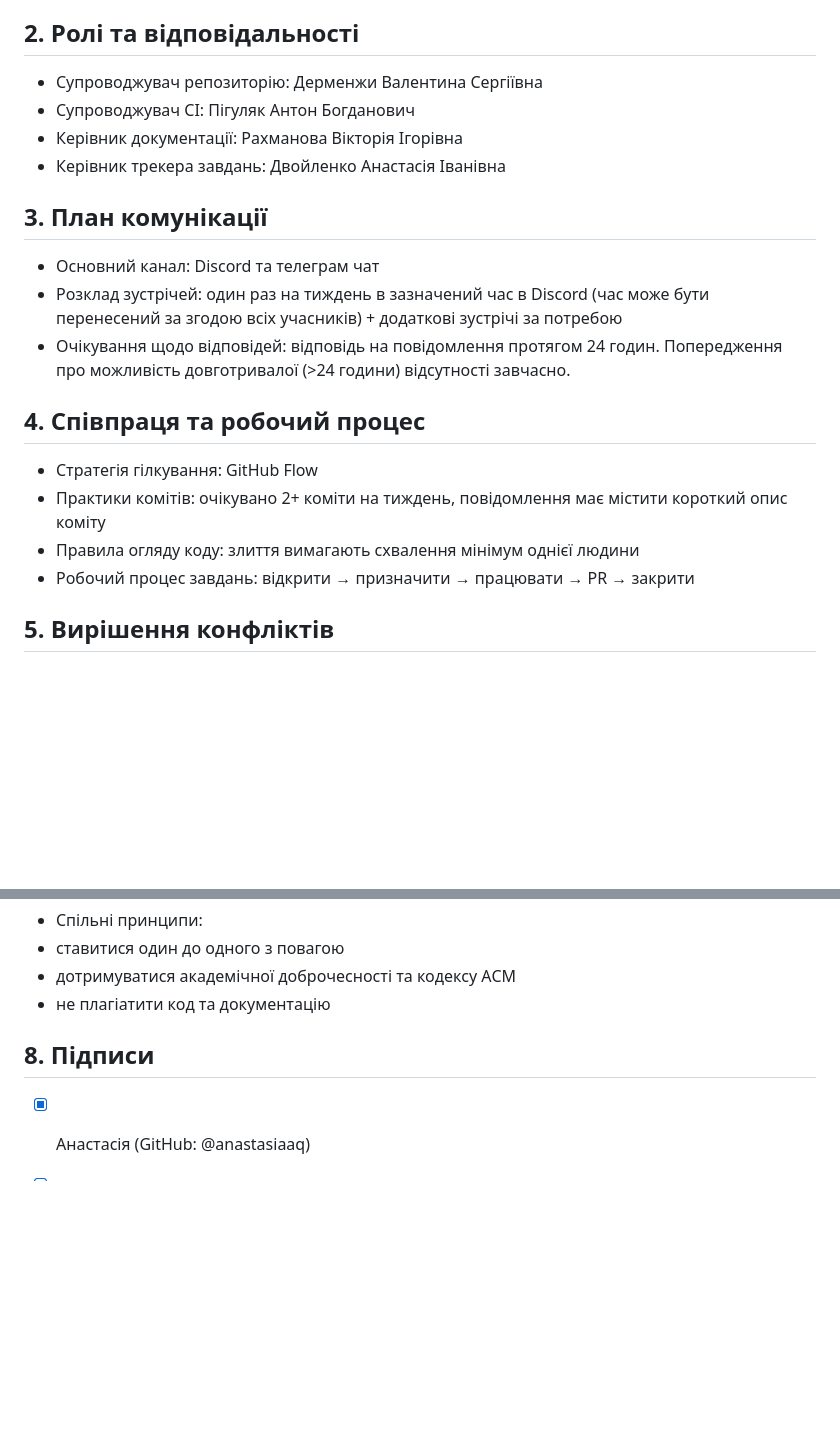
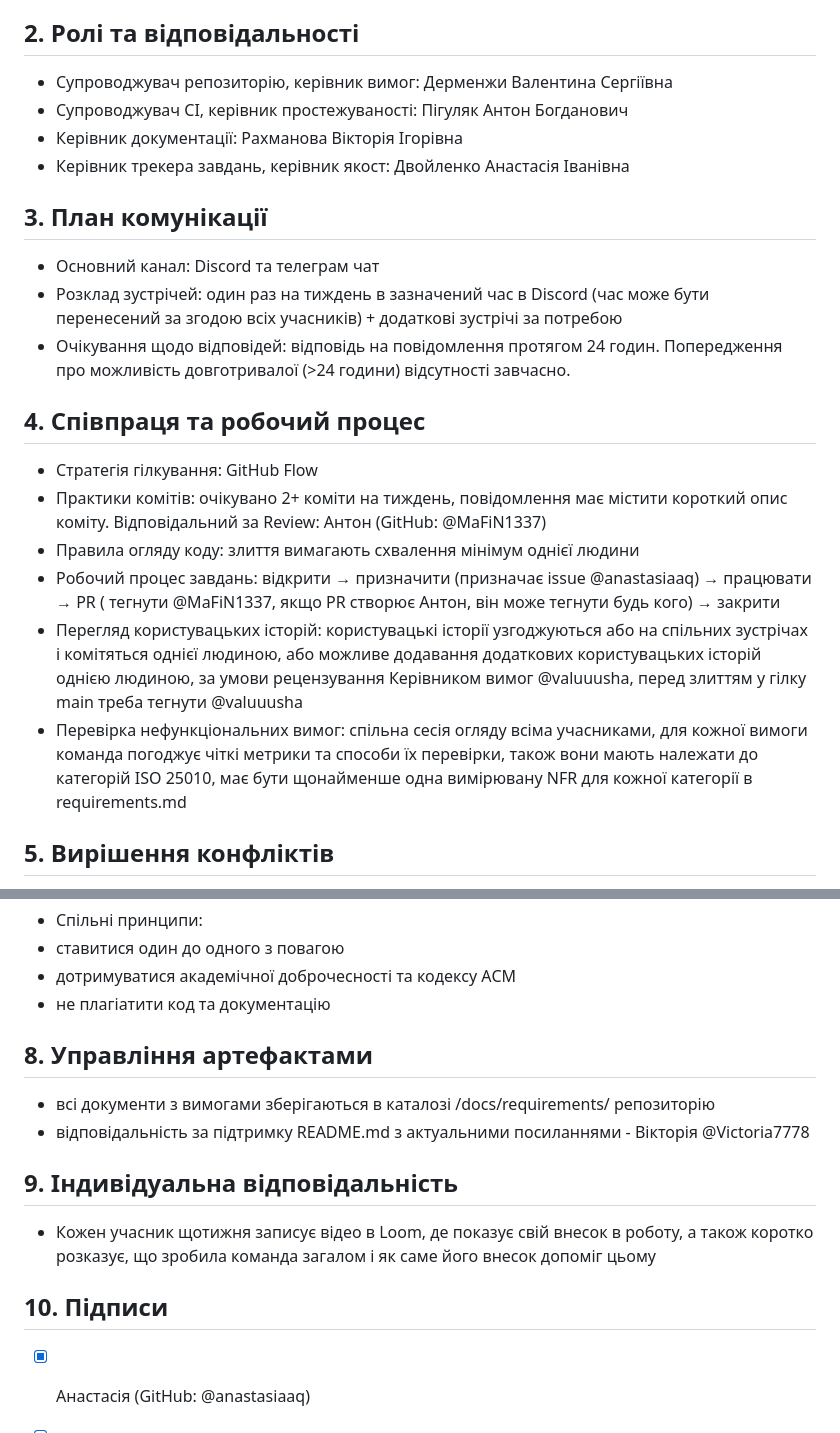
Before and after one commit to ukma-cs-ssdm-2025/team-bottleneck, a Markdown page: TeamCharter.md, 2 parts joined by grey strips. Drawn GitHub-style; blank space fills up the shorter version.

```diff
--- a/TeamCharter.md
+++ b/TeamCharter.md
@@ -9,10 +9,10 @@
   - Рахманова Вікторія Ігорівна (GitHub: @Victoria7778, електронна пошта НаУКМА: v.rakhmanova@ukma.edu.ua )
 
 ## 2. Ролі та відповідальності
-- Супроводжувач репозиторію: Дерменжи Валентина Сергіївна
-- Супроводжувач CI: Пігуляк Антон Богданович
+- Супроводжувач репозиторію, керівник вимог: Дерменжи Валентина Сергіївна
+- Супроводжувач CI, керівник простежуваності: Пігуляк Антон Богданович
 - Керівник документації: Рахманова Вікторія Ігорівна
-- Керівник трекера завдань: Двойленко Анастасія Іванівна
+- Керівник трекера завдань, керівник якост: Двойленко Анастасія Іванівна
 
 ## 3. План комунікації
 - Основний канал: Discord та телеграм чат
@@ -21,9 +21,11 @@
 
 ## 4. Співпраця та робочий процес
 - Стратегія гілкування: GitHub Flow
-- Практики комітів: очікувано 2+ коміти на тиждень, повідомлення має містити короткий опис коміту
+- Практики комітів: очікувано 2+ коміти на тиждень, повідомлення має містити короткий опис коміту. Відповідальний за Review: Антон (GitHub: @MaFiN1337)
 - Правила огляду коду: злиття вимагають схвалення мінімум однієї людини
-- Робочий процес завдань:  відкрити → призначити → працювати → PR → закрити
+- Робочий процес завдань:  відкрити → призначити (призначає issue @anastasiaaq) → працювати → PR ( тегнути @MaFiN1337, якщо PR створює Антон, він може тегнути будь кого)  → закрити
+- Перегляд користувацьких історій: користувацькі історії узгоджуються або на спільних зустрічах і комітяться однієї людиною, або можливе додавання додаткових користувацьких історій однією людиною, за умови рецензування Керівником вимог @valuuusha, перед злиттям у гілку main треба тегнути @valuuusha
+- Перевірка нефункціональних вимог: спільна сесія огляду всіма учасниками, для кожної вимоги команда погоджує чіткі метрики та способи їх перевірки, також вони мають належати до категорій ISO 25010, має бути щонайменше одна вимірювану NFR для кожної категорії в requirements.md
 
 ## 5. Вирішення конфліктів
 - План вирішення конфліктів: конфлікти обговорюємо на зустрічі і вирішуємо голосуванням більшості.
@@ -39,7 +41,14 @@
  - дотримуватися академічної доброчесності та кодексу АСМ
  - не плагіатити код та документацію
 
-## 8. Підписи
+## 8. Управління артефактами
+- всі документи з вимогами зберігаються в каталозі /docs/requirements/ репозиторію
+- відповідальність за підтримку README.md з актуальними посиланнями - Вікторія @Victoria7778
+
+## 9. Індивідуальна відповідальність
+- Кожен учасник щотижня записує відео в Loom, де показує свій внесок в роботу, а також коротко розказує, що зробила команда загалом і як саме його внесок допоміг цьому
+
+## 10. Підписи
 - [x] Анастасія (GitHub: @anastasiaaq)
 - [x] Валентина (GitHub: @valuuusha)
 - [x] Антон (GitHub: @MaFiN1337)
```
